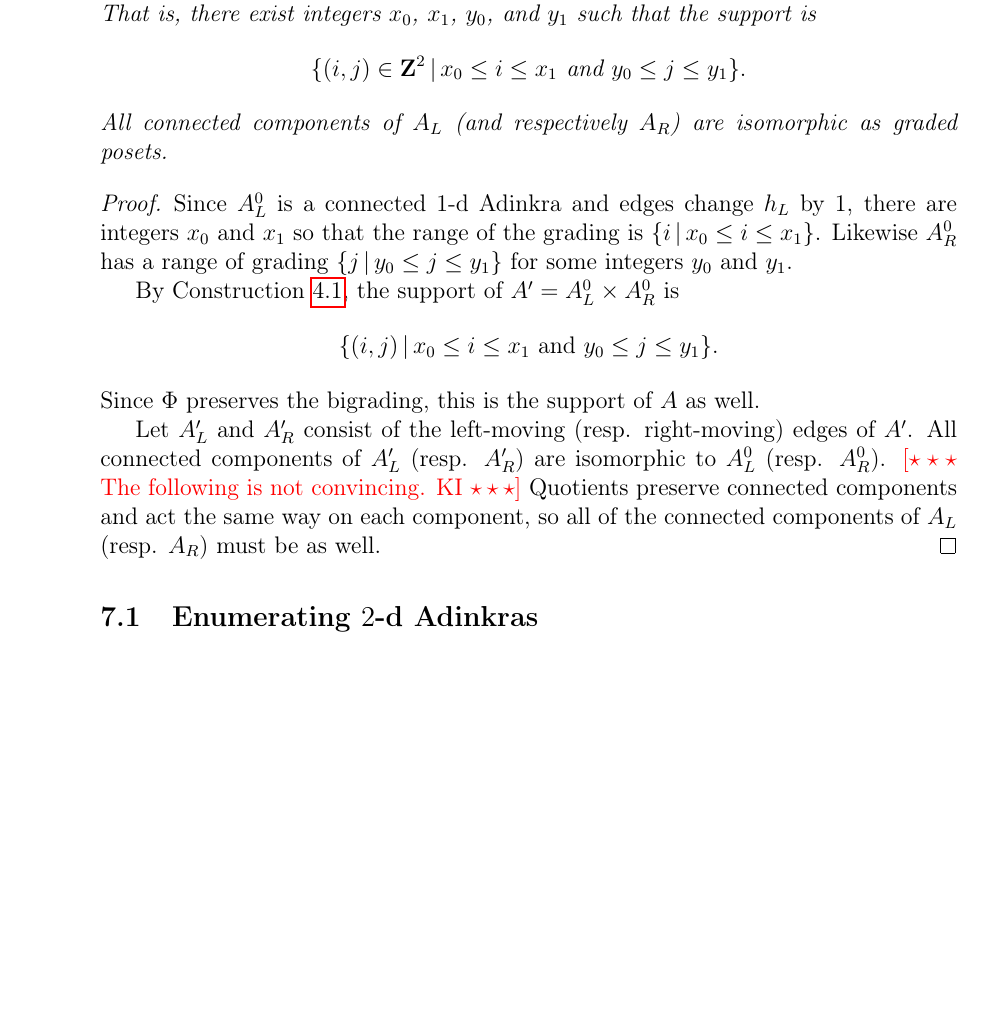
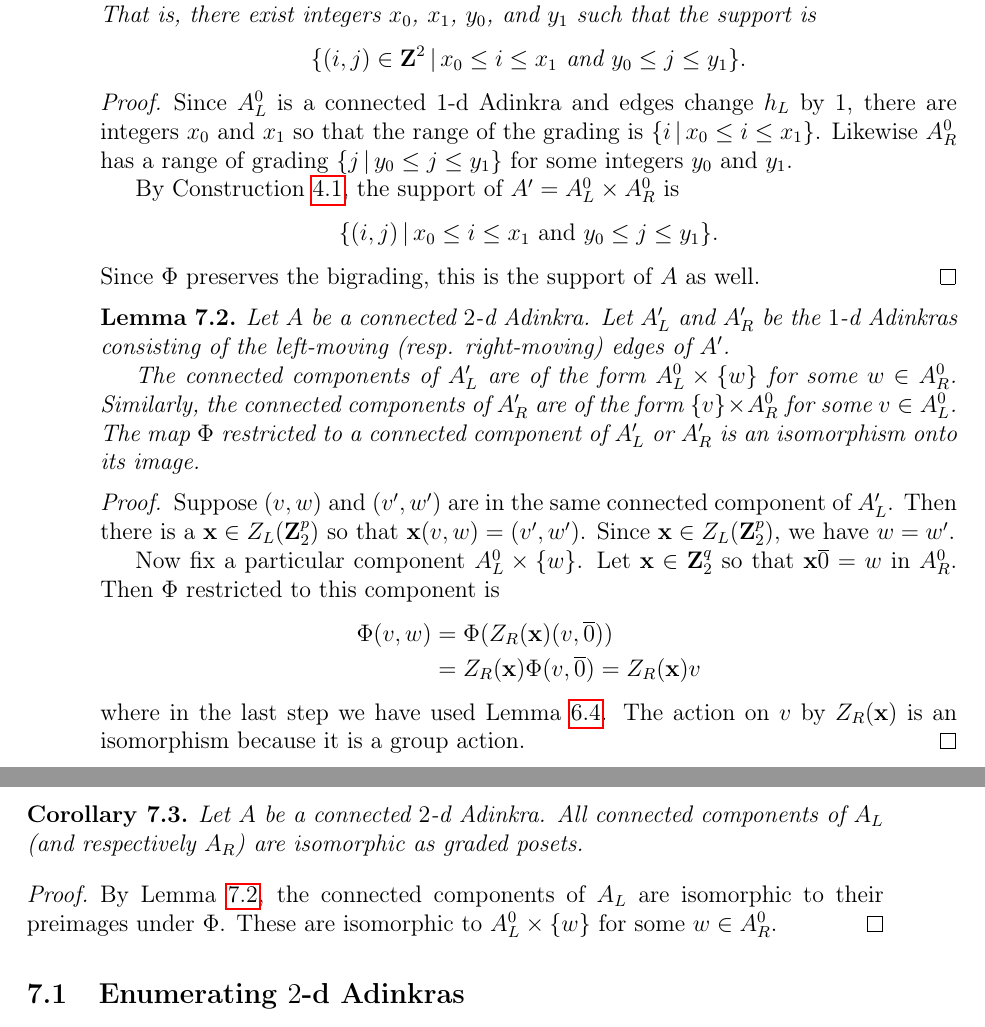
Before and after one commit to krzhang/2d-adinkras, a LaTeX paper (2d_combinatorics.tex): part of page 18 of 25 before the commit and two parts of pages 18 and 19 of 26 after it, the two joined at a grey line, cut so that both start at the same text, the shorter picture padded with empty space. Compiled offline with pdfLaTeX.

Commit message:
connected components of A_L isomorphic
Separate out the corollary that the connected components of A_L are
isomorphic as graded posets.

```diff
--- a/2d_combinatorics.tex
+++ b/2d_combinatorics.tex
@@ -858,7 +858,7 @@ Theorem \ref{thm:quotient} is very powerful; we immediately know a lot about wha
 \begin{cor}
 \label{cor:rectangle}
 Let $A$ be a connected $2$-d Adinkra.  The support of $A$ is a rectangle.  That is, there exist integers $x_0$, $x_1$, $y_0$, and $y_1$ such that the support is
-\[\{(i,j)\in\ZZ^2\,|\,x_0 \le i\le x_1\mbox{ and }y_0\le j\le y_1\}.\] All connected components of $A_L$ (and respectively $A_R$) are isomorphic as graded posets.
+\[\{(i,j)\in\ZZ^2\,|\,x_0 \le i\le x_1\mbox{ and }y_0\le j\le y_1\}.\]
 \end{cor}
 \begin{proof}
 Since $A_L^0$ is a connected $1$-d Adinkra and edges change $h_L$ by 1, there are integers $x_0$ and $x_1$ so that the range of the grading is $\{i\,|\,x_0\le i\le x_1\}$.  Likewise $A_R^0$ has a range of grading $\{j\,|\,y_0\le j\le y_1\}$ for some integers $y_0$ and $y_1$.
@@ -866,11 +866,34 @@ Since $A_L^0$ is a connected $1$-d Adinkra and edges change $h_L$ by 1, there ar
 By Construction~\ref{const:product}, the support of $A'=A_L^0\times A_R^0$ is
 \[\{(i,j)\,|\,x_0\le i\le x_1\mbox{ and }y_0\le j\le y_1\}.\]
 Since $\Phi$ preserves the bigrading, this is the support of $A$ as well.
-
-Let $A'_L$ and $A'_R$ consist of the left-moving (resp. right-moving) edges of $A'$.  All connected components of $A'_L$ (resp. $A'_R$) are isomorphic to $A_L^0$ (resp. $A_R^0$). \com{The following is not convincing.  KI}  Quotients preserve connected components and act the same way on each component, so all of the connected components of $A_L$ (resp. $A_R$) must be as well.
 \end{proof}
 
 
+\begin{lem}
+\label{lem:componentiso}
+Let $A$ be a connected $2$-d Adinkra.  Let $A'_L$ and $A'_R$ be the $1$-d Adinkras consisting of the left-moving (resp. right-moving) edges of $A'$.
+
+The connected components of $A'_L$ are of the form $A_L^0\times\{w\}$ for some $w\in A_R^0$.  Similarly, the connected components of $A'_R$ are of the form $\{v\}\times A_R^0$ for some $v\in A_L^0$.  The map $\Phi$ restricted to a connected component of $A'_L$ or $A'_R$ is an isomorphism onto its image.
+\end{lem}
+\begin{proof}
+Suppose $(v,w)$ and $(v',w')$ are in the same connected component of $A'_L$.  Then there is a $\vec{x}\in Z_L(\ZZ_2^p)$ so that $\vec{x}(v,w)=(v',w')$.  Since $\vec{x}\in Z_L(\ZZ_2^p)$, we have $w=w'$.
+
+Now fix a particular component $A_L^0\times \{w\}$.  Let $\vec{x}\in\ZZ_2^q$ so that $\vec{x}\overline{0}=w$ in $A_R^0$.  Then $\Phi$ restricted to this component is
+\begin{align*}
+\Phi(v,w)
+&=\Phi(Z_R(\vec{x})(v,\overline{0}))\\
+&=Z_R(\vec{x})\Phi(v,\overline{0})=Z_R(\vec{x})v
+\end{align*}
+where in the last step we have used Lemma~\ref{lem:phisides}.  The action on $v$ by $Z_R(\vec{x})$ is an isomorphism because it is a group action.
+\end{proof}
+
+\begin{cor}
+\label{cor:componentsiso}
+Let $A$ be a connected $2$-d Adinkra.  All connected components of $A_L$ (and respectively $A_R$) are isomorphic as graded posets.
+\end{cor}
+\begin{proof}
+By Lemma~\ref{lem:componentiso}, the connected components of $A_L$ are isomorphic to their preimages under $\Phi$.  These are isomorphic to $A_L^0\times\{w\}$ for some $w\in A_R^0$.
+\end{proof}
 
 
 
```
